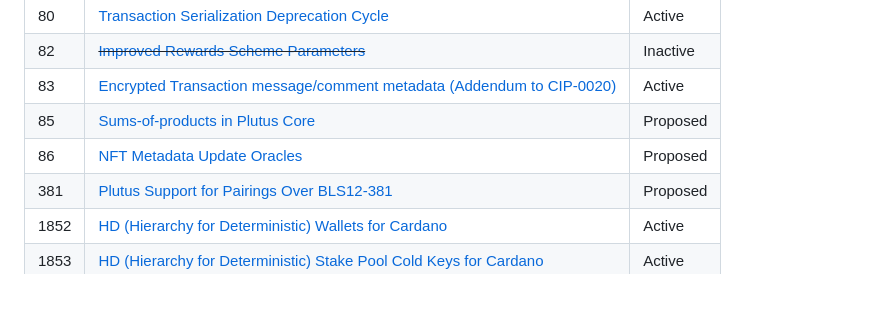
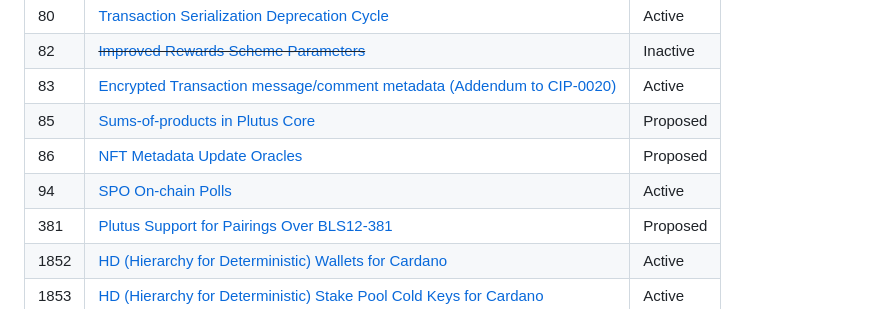
Before and after one commit to cardano-foundation/CIPs, a Markdown page: README.md, the part around the change printed below. GitHub-like rendering.

```diff
--- a/README.md
+++ b/README.md
@@ -83,6 +83,7 @@ CIP Editors meetings are public, recorded, and [published on Youtube](https://ww
 | 83 | [Encrypted Transaction message/comment metadata (Addendum to CIP-0020)](./CIP-0083) | Active |
 | 85 | [Sums-of-products in Plutus Core](./CIP-0085) | Proposed |
 | 86 | [NFT Metadata Update Oracles](./CIP-0086) | Proposed |
+| 94 | [SPO On-chain Polls](./CIP-0094) | Active |
 | 381 | [Plutus Support for Pairings Over BLS12-381](./CIP-0381) | Proposed |
 | 1852 | [HD (Hierarchy for Deterministic) Wallets for Cardano](./CIP-1852/) | Active |
 | 1853 | [HD (Hierarchy for Deterministic) Stake Pool Cold Keys for Cardano](./CIP-1853/) | Active |
```
Also changed, not shown: other parts of README.md (+2 -3 lines), CIP-0094/README.md (added, +301 -0 lines), CIP-0094/CIP-0094_procedure-duration.png (added), 1 other file.
